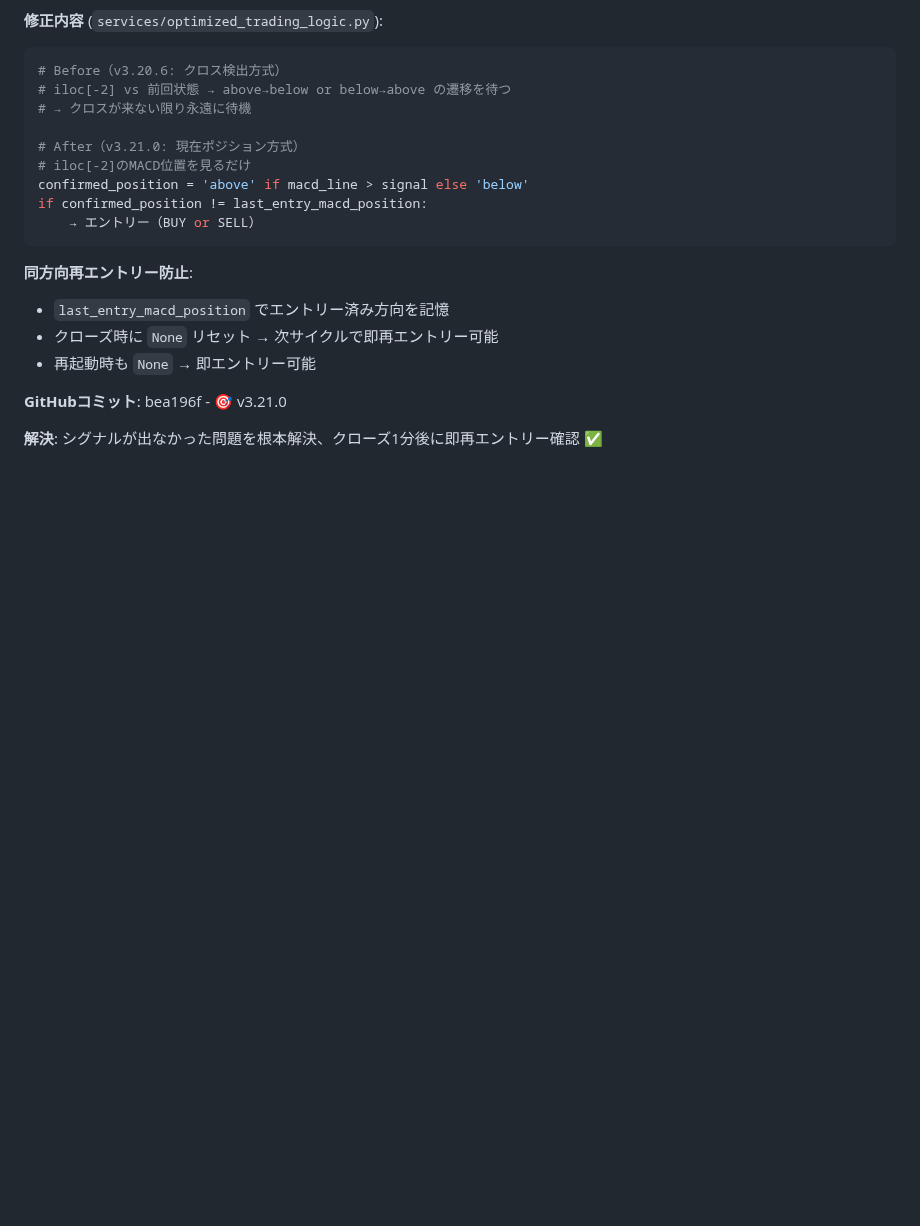
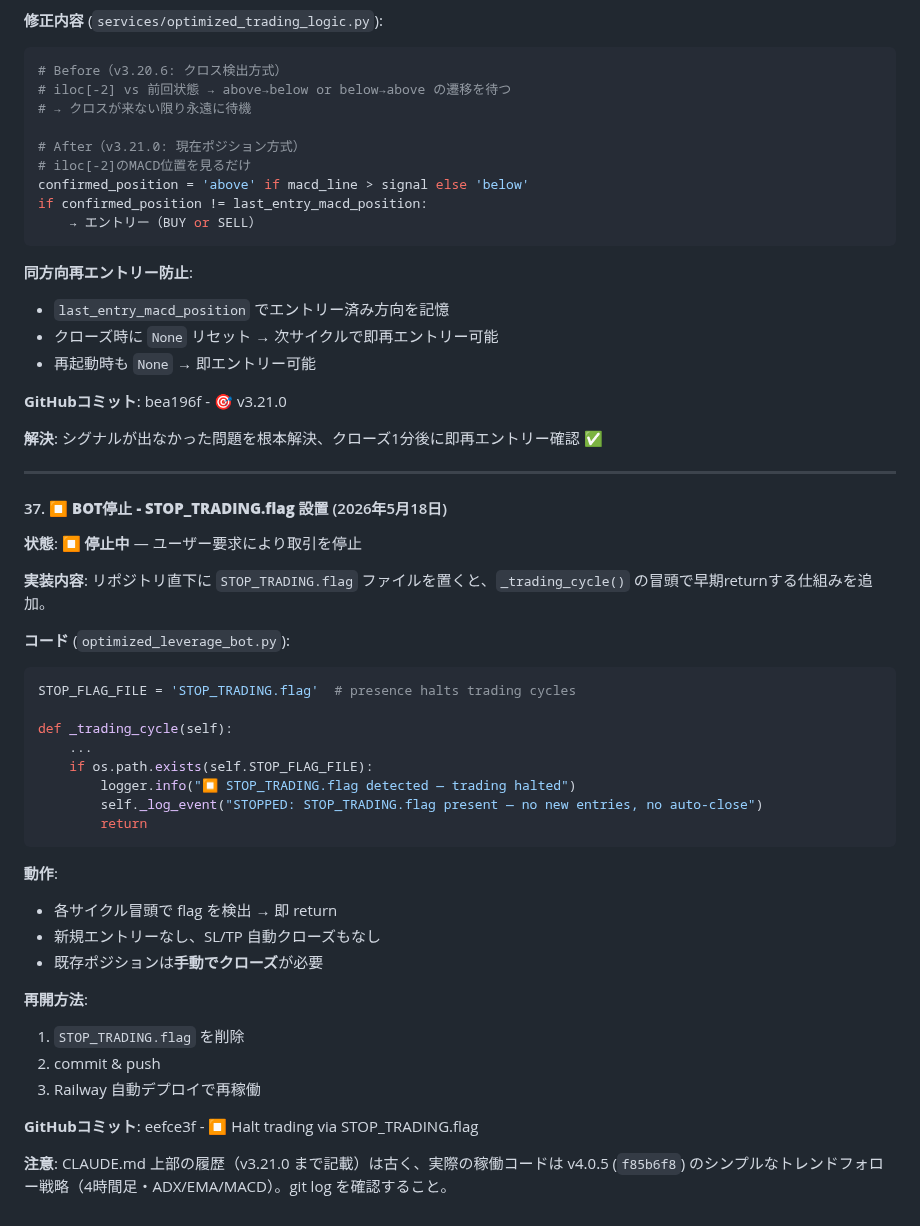
Before and after one commit to Digitalian-pon/crypto-trading-bot, a Markdown page: CLAUDE.md, the part around the change. Rendered like a GitHub page; blank space fills up the shorter version.

Commit message:
📝 Document STOP_TRADING.flag kill switch in CLAUDE.md
Adds section #37 describing the file-based halt mechanism added in
eefce3f, plus a note that the running code is actually v4.0.5 (not the
v3.21.0 the upper history describes).

````diff
--- a/CLAUDE.md
+++ b/CLAUDE.md
@@ -3035,3 +3035,38 @@ if confirmed_position != last_entry_macd_position:
 **GitHubコミット**: bea196f - 🎯 v3.21.0
 
 **解決**: シグナルが出なかった問題を根本解決、クローズ1分後に即再エントリー確認 ✅
+
+---
+
+#### 37. **⏹️ BOT停止 - STOP_TRADING.flag 設置** (2026年5月18日)
+
+**状態**: ⏹️ **停止中** — ユーザー要求により取引を停止
+
+**実装内容**:
+リポジトリ直下に `STOP_TRADING.flag` ファイルを置くと、`_trading_cycle()` の冒頭で早期returnする仕組みを追加。
+
+**コード** (`optimized_leverage_bot.py`):
+```python
+STOP_FLAG_FILE = 'STOP_TRADING.flag'  # presence halts trading cycles
+
+def _trading_cycle(self):
+    ...
+    if os.path.exists(self.STOP_FLAG_FILE):
+        logger.info("⏹️ STOP_TRADING.flag detected — trading halted")
+        self._log_event("STOPPED: STOP_TRADING.flag present — no new entries, no auto-close")
+        return
+```
+
+**動作**:
+- 各サイクル冒頭で flag を検出 → 即 return
+- 新規エントリーなし、SL/TP 自動クローズもなし
+- 既存ポジションは**手動でクローズ**が必要
+
+**再開方法**:
+1. `STOP_TRADING.flag` を削除
+2. commit & push
+3. Railway 自動デプロイで再稼働
+
+**GitHubコミット**: eefce3f - ⏹️ Halt trading via STOP_TRADING.flag
+
+**注意**: CLAUDE.md 上部の履歴（v3.21.0 まで記載）は古く、実際の稼働コードは v4.0.5 (`f85b6f8`) のシンプルなトレンドフォロー戦略（4時間足・ADX/EMA/MACD）。git log を確認すること。
````
